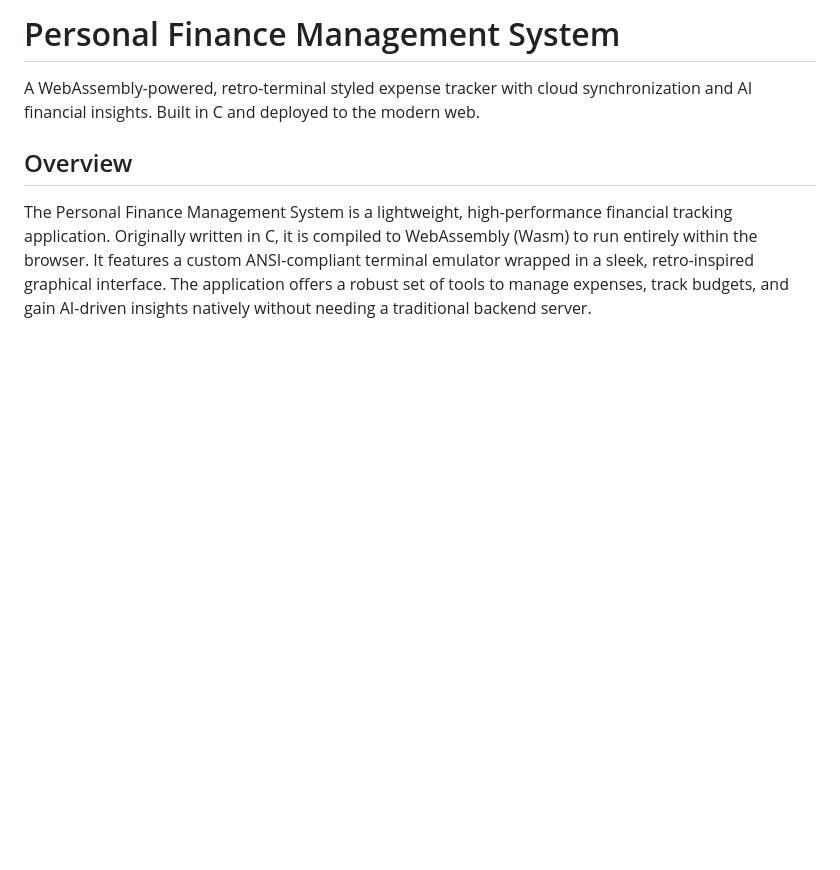
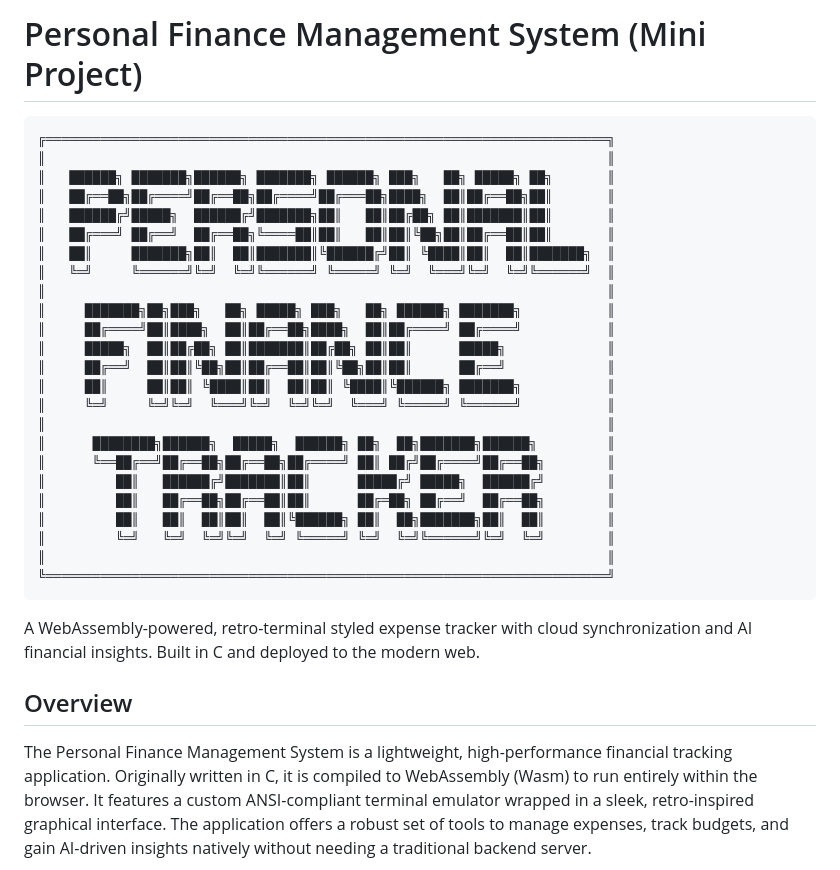
Before and after one commit to Sarvesh-K-E/Retro-Expense-Tracker-with-AI-assistant, a Markdown page: README.md, the part around the change. GitHub-like rendering; blank space fills up the shorter version.

````diff
--- a/README.md
+++ b/README.md
@@ -1,4 +1,31 @@
-# Personal Finance Management System
+# Personal Finance Management System (Mini Project)
+
+```text
+╔════════════════════════════════════════════════════════════════════════╗
+║                                                                        ║
+║   ██████╗ ███████╗██████╗ ███████╗ ██████╗ ███╗   ██╗ █████╗ ██╗       ║
+║   ██╔══██╗██╔════╝██╔══██╗██╔════╝██╔═══██╗████╗  ██║██╔══██╗██║       ║
+║   ██████╔╝█████╗  ██████╔╝███████╗██║   ██║██╔██╗ ██║███████║██║       ║
+║   ██╔═══╝ ██╔══╝  ██╔══██╗╚════██║██║   ██║██║╚██╗██║██╔══██║██║       ║
+║   ██║     ███████╗██║  ██║███████║╚██████╔╝██║ ╚████║██║  ██║███████╗  ║
+║   ╚═╝     ╚══════╝╚═╝  ╚═╝╚══════╝ ╚═════╝ ╚═╝  ╚═══╝╚═╝  ╚═╝╚══════╝  ║
+║                                                                        ║
+║     ███████╗██╗███╗   ██╗ █████╗ ███╗   ██╗ ██████╗ ███████╗           ║
+║     ██╔════╝██║████╗  ██║██╔══██╗████╗  ██║██╔════╝ ██╔════╝           ║
+║     █████╗  ██║██╔██╗ ██║███████║██╔██╗ ██║██║      █████╗             ║
+║     ██╔══╝  ██║██║╚██╗██║██╔══██║██║╚██╗██║██║      ██╔══╝             ║
+║     ██║     ██║██║ ╚████║██║  ██║██║ ╚████║╚██████╗ ███████╗           ║
+║     ╚═╝     ╚═╝╚═╝  ╚═══╝╚═╝  ╚═╝╚═╝  ╚═══╝ ╚═════╝ ╚══════╝           ║
+║                                                                        ║
+║      ████████╗██████╗  █████╗  ██████╗ ██╗  ██╗███████╗██████╗         ║
+║      ╚══██╔══╝██╔══██╗██╔══██╗██╔════╝ ██║ ██╔╝██╔════╝██╔══██╗        ║
+║         ██║   ██████╔╝███████║██║      █████╔╝ █████╗  ██████╔╝        ║
+║         ██║   ██╔══██╗██╔══██║██║      ██╔═██╗ ██╔══╝  ██╔══██╗        ║
+║         ██║   ██║  ██║██║  ██║╚██████╗ ██║  ██╗███████╗██║  ██║        ║
+║         ╚═╝   ╚═╝  ╚═╝╚═╝  ╚═╝ ╚═════╝ ╚═╝  ╚═╝╚══════╝╚═╝  ╚═╝        ║
+║                                                                        ║
+╚════════════════════════════════════════════════════════════════════════╝
+```
 
 A WebAssembly-powered, retro-terminal styled expense tracker with cloud synchronization and AI financial insights. Built in C and deployed to the modern web.
 
````
